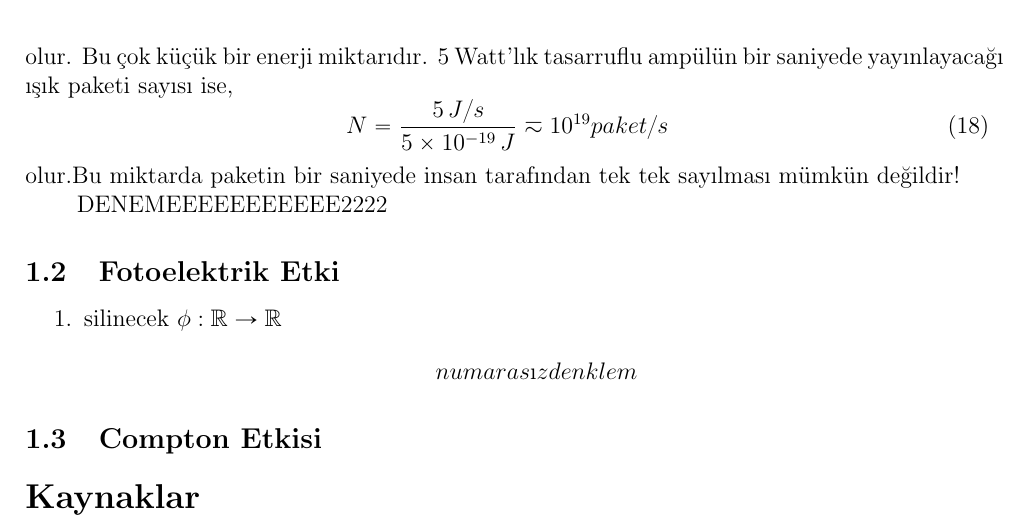
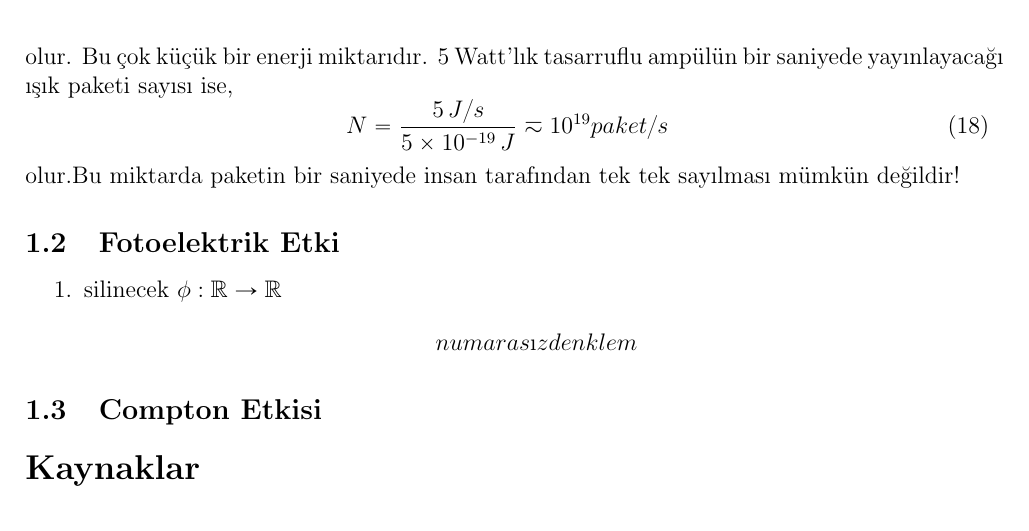
Before and after one commit to mkarakoc/Kuantum_Fizigi, a LaTeX document (dersnotlari/01nciBolum.tex): part of page 8 of 8, cut so that both start at the same text. Compiled offline with pdfLaTeX.

Commit message:
windows 3

```diff
--- a/dersnotlari/01nciBolum.tex
+++ b/dersnotlari/01nciBolum.tex
@@ -5,7 +5,7 @@
 
 \usepackage[utf8]{inputenc}
 %https://mirror.hmc.edu/ctan/macros/latex/contrib/babel-contrib/turkish/turkish.pdf
-\usepackage[english]{babel}
+\usepackage[turkish, english]{babel}
 %\usepackage[T1]{fontenc}
 
 \usepackage{amsmath,amssymb,mathabx}%\for eqref
@@ -335,7 +335,6 @@ N = \frac{5\,J/s}{5\times10^{-19}\,J} \eqsim 10^{19} paket/s
 %%
 olur.Bu miktarda paketin bir saniyede insan tarafından tek tek sayılması mümkün değildir!
 
-DENEMEEEEEEEEEEE2222
 
 % CMB: Cosmic Microwave Background
 % https://wmap.gsfc.nasa.gov/universe/bb_cosmo_fluct.html
```
Also changed, not shown: dersnotlari/01nciBolum.pdf.
